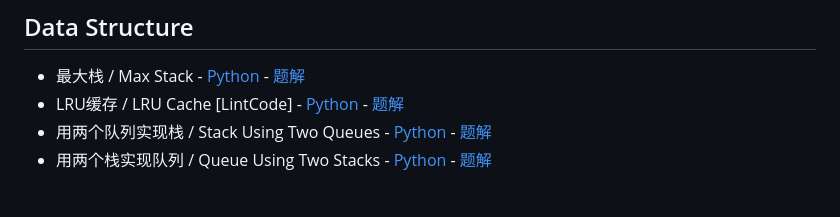
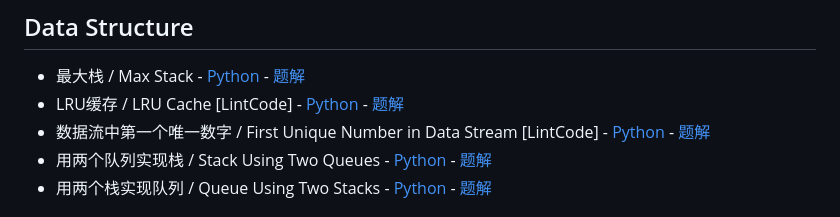
Before and after one commit to donghaozhang/Leetcode_play, a Markdown page: README.md, the part around the change printed below. Rendered like a GitHub page.

```diff
--- a/README.md
+++ b/README.md
@@ -41,6 +41,7 @@
 ## Data Structure
 - 最大栈 / Max Stack - [Python](leetcode_questions/data_structure/max_stack/max_stack.py) - [题解](leetcode_questions/data_structure/max_stack/max_stack.md)
 - LRU缓存 / LRU Cache [LintCode] - [Python](leetcode_questions/data_structure/lru_cache/lru_cache.py) - [题解](leetcode_questions/data_structure/lru_cache/lru_cache.md)
+- 数据流中第一个唯一数字 / First Unique Number in Data Stream [LintCode] - [Python](leetcode_questions/data_structure/first_unique_number/first_unique_number.py) - [题解](leetcode_questions/data_structure/first_unique_number/first_unique_number.md)
 - 用两个队列实现栈 / Stack Using Two Queues - [Python](leetcode_questions/data_structure/stack_by_two_queues/stack_by_two_queues.py) - [题解](leetcode_questions/data_structure/stack_by_two_queues/stack_by_two_queues.md)
 - 用两个栈实现队列 / Queue Using Two Stacks - [Python](leetcode_questions/data_structure/queue_by_two_stacks/queue_by_two_stacks.py) - [题解](leetcode_questions/data_structure/queue_by_two_stacks/queue_by_two_stacks.md)
 
```
Also changed, not shown: other parts of README.md (+1 -1 lines).
